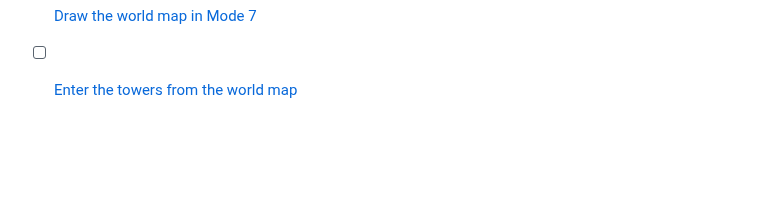
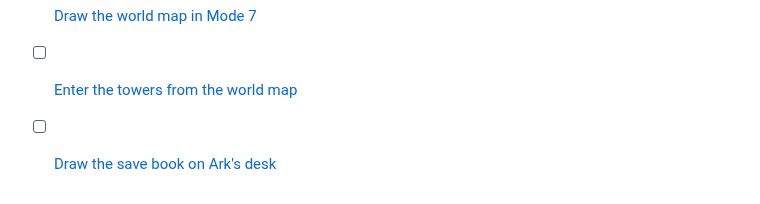
Before and after one commit to lambadalambda/crysta, a Markdown page: meta/issues.md, the part around the change. Drawn GitHub-style; blank space fills up the shorter version.

Commit message:
docs(meta): plan the desk's save book

```diff
--- a/meta/issues.md
+++ b/meta/issues.md
@@ -68,3 +68,4 @@
 - [ ] [Freeze the townsfolk after the freeze](issues/frozen-townsfolk.md)
 - [ ] [Draw the world map in Mode 7](issues/world-map-mode7.md)
 - [ ] [Enter the towers from the world map](issues/enter-the-towers.md)
+- [ ] [Draw the save book on Ark's desk](issues/desk-save-book.md)
```
Also changed, not shown: meta/issues/desk-save-book.md (added, +21 -0 lines), meta/milestones.md (+1 -0 lines).
